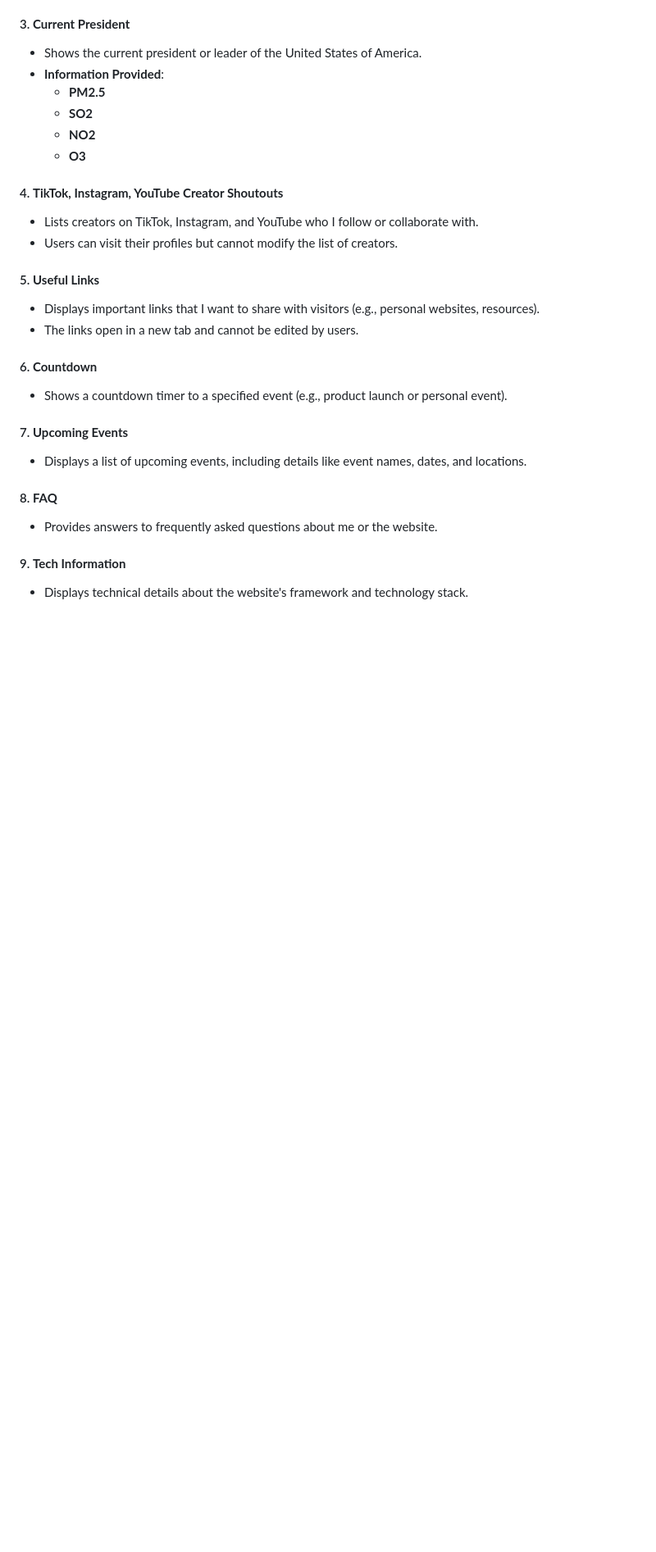
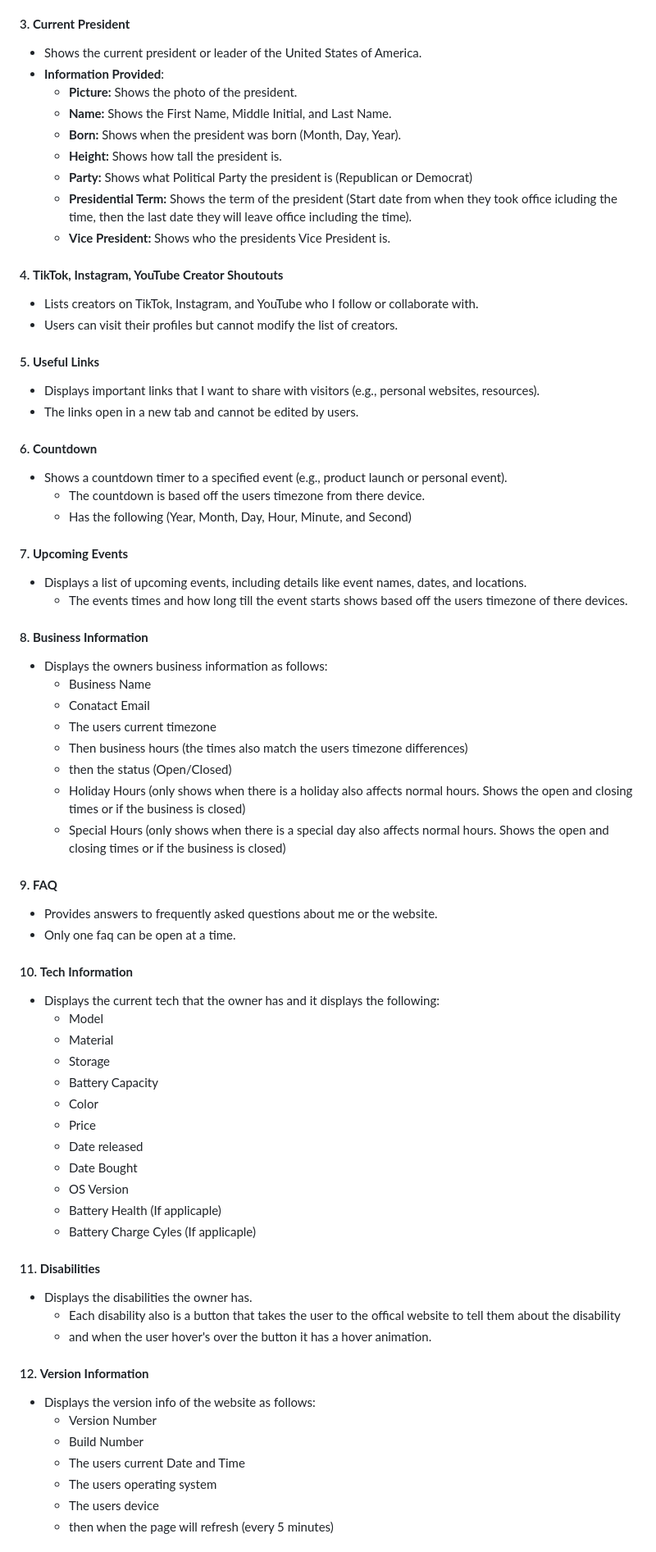
Before and after one commit to Bus-Army-Dude/bus-army-dude, a Markdown page: README.md, the part around the change printed below. Shown: that part at 82% size. Drawn GitHub-style; blank space fills up the shorter version.

```diff
--- a/README.md
+++ b/README.md
@@ -23,10 +23,13 @@ The **Home Page** contains the following sections:
 #### 3. **Current President**
    - Shows the current president or leader of the United States of America.
    - **Information Provided**:
-       - **PM2.5**
-       - **SO2**
-       - **NO2**
-       - **O3**
+       - **Picture:** Shows the photo of the president.
+       - **Name:** Shows the First Name, Middle Initial, and Last Name.
+       - **Born:** Shows when the president was born (Month, Day, Year).
+       - **Height:** Shows how tall the president is.
+       - **Party:** Shows what Political Party the president is (Republican or Democrat)
+       - **Presidential Term:** Shows the term of the president (Start date from when they took office icluding the time, then the last date they will leave office including the time).
+       - **Vice President:** Shows who the presidents Vice President is.
 
 #### 4. **TikTok, Instagram, YouTube Creator Shoutouts**
    - Lists creators on TikTok, Instagram, and YouTube who I follow or collaborate with.
@@ -38,12 +41,54 @@ The **Home Page** contains the following sections:
 
 #### 6. **Countdown**
    - Shows a countdown timer to a specified event (e.g., product launch or personal event).
+      - The countdown is based off the users timezone from there device.
+      - Has the following (Year, Month, Day, Hour, Minute, and Second)
 
 #### 7. **Upcoming Events**
    - Displays a list of upcoming events, including details like event names, dates, and locations.
+        - The events times and how long till the event starts shows based off the users timezone of there                 devices.
 
-#### 8. **FAQ**
+#### 8. **Business Information**
+   - Displays the owners business information as follows:
+        - Business Name
+        - Conatact Email
+        - The users current timezone
+        - Then business hours (the times also match the users timezone differences)
+        - then the status (Open/Closed)
+        - Holiday Hours (only shows when there is a holiday also affects normal hours. Shows the open and
+        closing times or if the business is closed)
+        - Special Hours (only shows when there is a special day also affects normal hours. Shows the open and
+        closing times or if the business is closed)
+
+#### 9. **FAQ**
    - Provides answers to frequently asked questions about me or the website.
+   - Only one faq can be open at a time.
 
-#### 9. **Tech Information**
-   - Displays technical details about the website's framework and technology stack.
+#### 10. **Tech Information**
+   - Displays the current tech that the owner has and it displays the following:
+        - Model
+        - Material
+        - Storage
+        - Battery Capacity
+        - Color
+        - Price
+        - Date released
+        - Date Bought
+        - OS Version
+        - Battery Health (If applicaple)
+        - Battery Charge Cyles (If applicaple)
+
+#### 11. **Disabilities**
+   - Displays the disabilities the owner has.
+        - Each disability also is a button that takes the user to the offical website to tell them about the            disability
+        - and when the user hover's over the button it has a hover animation.
+
+#### 12. **Version Information**
+   - Displays the version info of the website as follows:
+        - Version Number
+        - Build Number
+        - The users current Date and Time
+        - The users operating system
+        - The users device
+        - then when the page will refresh (every 5 minutes)
+
```
Also changed, not shown: other parts of README.md (+4 -0 lines).
